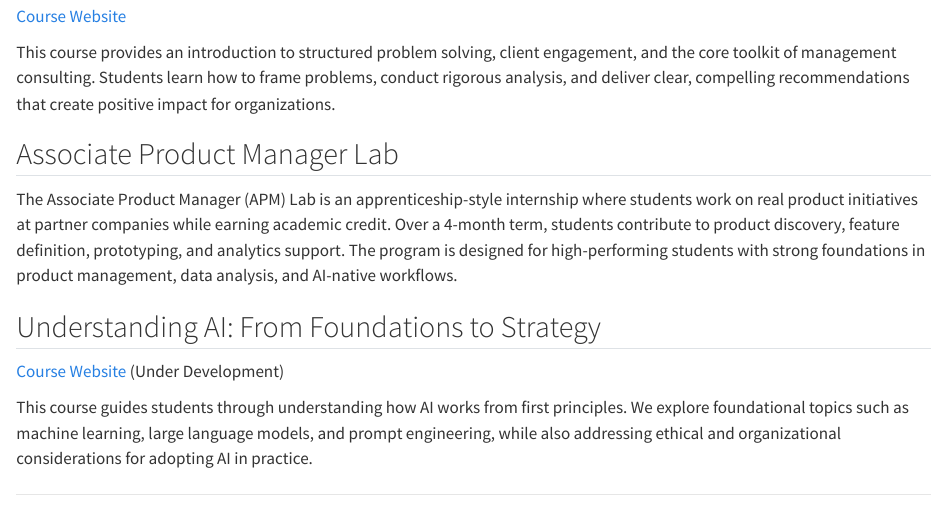
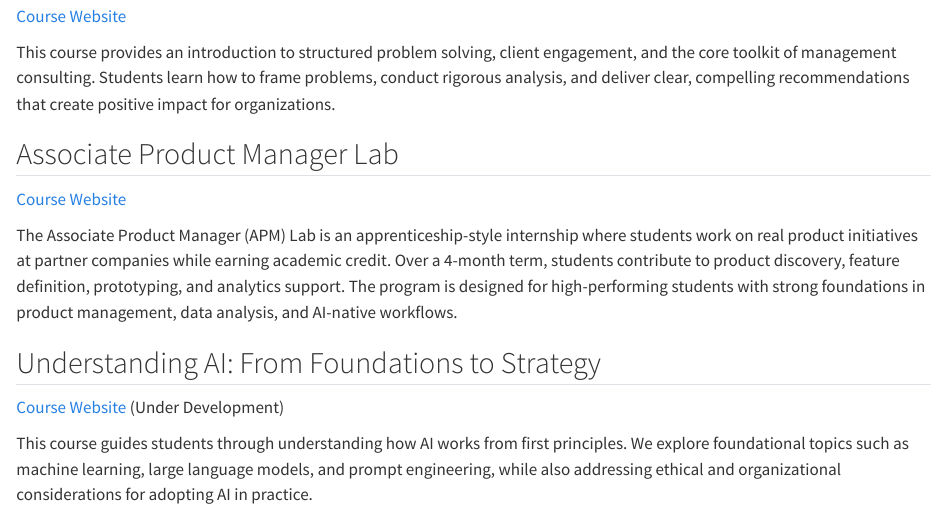
Before and after one commit to sdmurff/scottmurff-org, a Quarto document (teaching.qmd): the page in a window 1100 px wide, from 500 px down. Rendered offline with R 4.5, knitr and Pandoc in place of Quarto, with nearby package versions.

Commit message:
Add course website link for APM Lab
Co-Authored-By: Claude Opus 4.5 <noreply@anthropic.com>

```diff
--- a/teaching.qmd
+++ b/teaching.qmd
@@ -17,6 +17,7 @@ This course immerses students in AI-enabled product management and development.
 This course provides an introduction to structured problem solving, client engagement, and the core toolkit of management consulting. Students learn how to frame problems, conduct rigorous analysis, and deliver clear, compelling recommendations that create positive impact for organizations.
 
 ## Associate Product Manager Lab
+[Course Website](https://byu-strategy.github.io/apm-lab/)
 
 The Associate Product Manager (APM) Lab is an apprenticeship-style internship where students work on real product initiatives at partner companies while earning academic credit. Over a 4-month term, students contribute to product discovery, feature definition, prototyping, and analytics support. The program is designed for high-performing students with strong foundations in product management, data analysis, and AI-native workflows.
 
```
